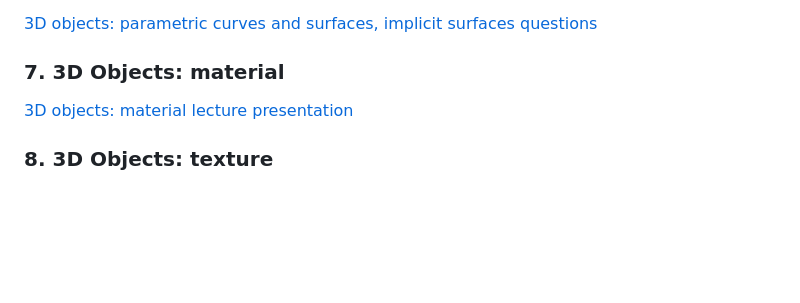
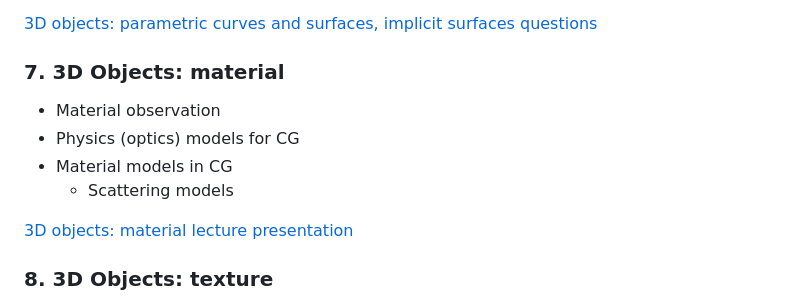
Before and after one commit to lorentzo/IntroductionToComputerGraphics, a Markdown page: README.md, the part around the change. Drawn GitHub-style; blank space fills up the shorter version.

Commit message:
material

```diff
--- a/README.md
+++ b/README.md
@@ -75,6 +75,11 @@ Foundational elements of 3D scene:
 
 ### 7. 3D Objects: material
 
+* Material observation
+* Physics (optics) models for CG
+* Material models in CG
+  * Scattering models
+
 [3D objects: material lecture presentation](https://github.com/lorentzo/IntroductionToComputerGraphics/tree/main/lectures/7_material)
 
 ### 8. 3D Objects: texture
```
